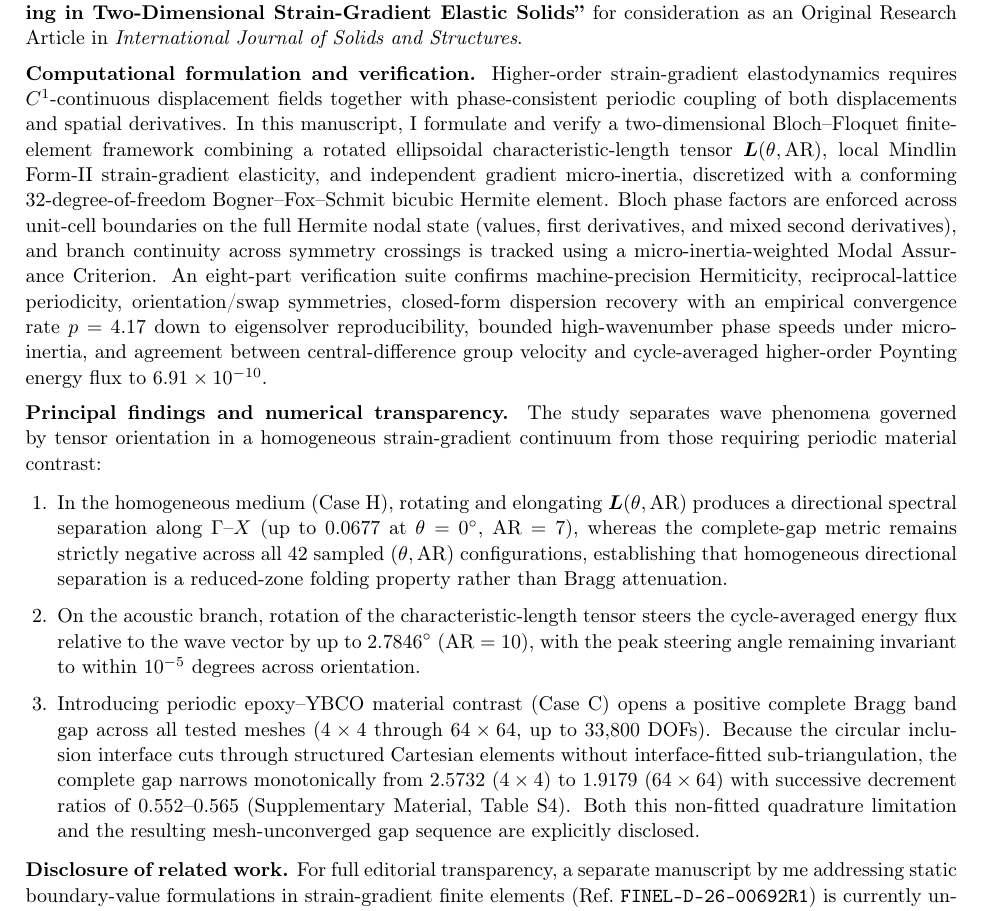
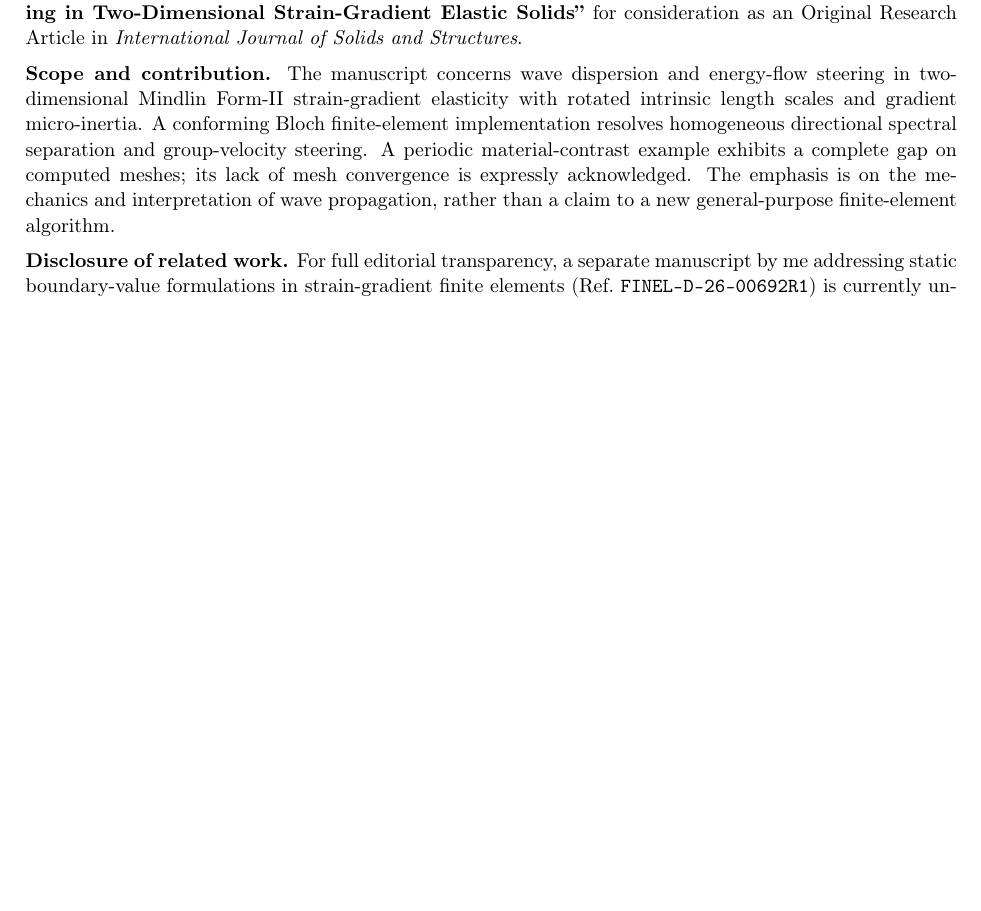
Before and after one commit to vipin-oss/FEM_9_18_Oct_APR_single_author, a LaTeX document (cover_letter.tex): part of page 1 of 2 before the commit and part of the page after it, cut so that both start at the same text, the shorter picture padded with empty space. Compiled offline with pdfLaTeX.

Commit message:
Make IJSS cover letter concise and remove overstated numerical claims

```diff
--- a/cover_letter.tex
+++ b/cover_letter.tex
@@ -46,16 +46,8 @@ Elsevier
 
 I respectfully submit the manuscript entitled \textbf{``Directional Wave Dispersion and Energy-Flow Steering in Two-Dimensional Strain-Gradient Elastic Solids''} for consideration as an Original Research Article in \textit{International Journal of Solids and Structures}.
 
-\textbf{Computational formulation and verification.}
-Higher-order strain-gradient elastodynamics requires $C^1$-continuous displacement fields together with phase-consistent periodic coupling of both displacements and spatial derivatives. In this manuscript, I formulate and verify a two-dimensional Bloch--Floquet finite-element framework combining a rotated ellipsoidal characteristic-length tensor $\bm{L}(\theta,\mathrm{AR})$, local Mindlin Form-II strain-gradient elasticity, and independent gradient micro-inertia, discretized with a conforming 32-degree-of-freedom Bogner--Fox--Schmit bicubic Hermite element. Bloch phase factors are enforced across unit-cell boundaries on the full Hermite nodal state (values, first derivatives, and mixed second derivatives), and branch continuity across symmetry crossings is tracked using a micro-inertia-weighted Modal Assurance Criterion. An eight-part verification suite confirms machine-precision Hermiticity, reciprocal-lattice periodicity, orientation/swap symmetries, closed-form dispersion recovery with an empirical convergence rate $p = 4.17$ down to eigensolver reproducibility, bounded high-wavenumber phase speeds under micro-inertia, and agreement between central-difference group velocity and cycle-averaged higher-order Poynting energy flux to $6.91\times 10^{-10}$.
-
-\textbf{Principal findings and numerical transparency.}
-The study separates wave phenomena governed by tensor orientation in a homogeneous strain-gradient continuum from those requiring periodic material contrast:
-\begin{enumerate}[leftmargin=1.6em,itemsep=2pt,topsep=2pt]
-  \item In the homogeneous medium (Case~H), rotating and elongating $\bm{L}(\theta,\mathrm{AR})$ produces a directional spectral separation along $\Gamma$--$X$ (up to $0.0677$ at $\theta=0^\circ$, $\mathrm{AR}=7$), whereas the complete-gap metric remains strictly negative across all 42 sampled $(\theta,\mathrm{AR})$ configurations, establishing that homogeneous directional separation is a reduced-zone folding property rather than Bragg attenuation.
-  \item On the acoustic branch, rotation of the characteristic-length tensor steers the cycle-averaged energy flux relative to the wave vector by up to $2.7846^\circ$ ($\mathrm{AR}=10$), with the peak steering angle remaining invariant to within $10^{-5}$ degrees across orientation.
-  \item Introducing periodic epoxy--YBCO material contrast (Case~C) opens a positive complete Bragg band gap across all tested meshes ($4\times 4$ through $64\times 64$, up to $33{,}800$ DOFs). Because the circular inclusion interface cuts through structured Cartesian elements without interface-fitted sub-triangulation, the complete gap narrows monotonically from $2.5732$ ($4\times 4$) to $1.9179$ ($64\times 64$) with successive decrement ratios of $0.552$--$0.565$ (Supplementary Material, Table~S4). Both this non-fitted quadrature limitation and the resulting mesh-unconverged gap sequence are explicitly disclosed.
-\end{enumerate}
+\textbf{Scope and contribution.}
+The manuscript concerns wave dispersion and energy-flow steering in two-dimensional Mindlin Form-II strain-gradient elasticity with rotated intrinsic length scales and gradient micro-inertia. A conforming Bloch finite-element implementation resolves homogeneous directional spectral separation and group-velocity steering. A periodic material-contrast example exhibits a complete gap on computed meshes; its lack of mesh convergence is expressly acknowledged. The emphasis is on the mechanics and interpretation of wave propagation, rather than a claim to a new general-purpose finite-element algorithm.
 
 \textbf{Disclosure of related work.}
 For full editorial transparency, a separate manuscript by me addressing static boundary-value formulations in strain-gradient finite elements (Ref.\ \texttt{FINEL-D-26-00692R1}) is currently under revision at \textit{Finite Elements in Analysis \& Design}. That static study does not address Bloch--Floquet elastodynamic dispersion, gradient micro-inertia, higher-order Poynting energy-flux wave steering, or periodic phononic band-gap analysis, and shares no figures, tables, or numerical datasets with the present submission.
```
